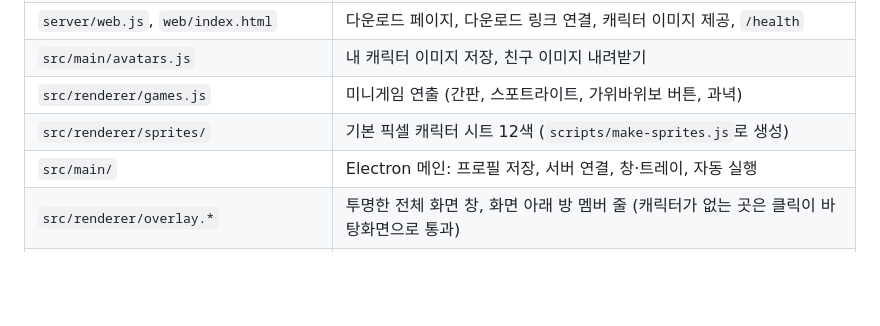
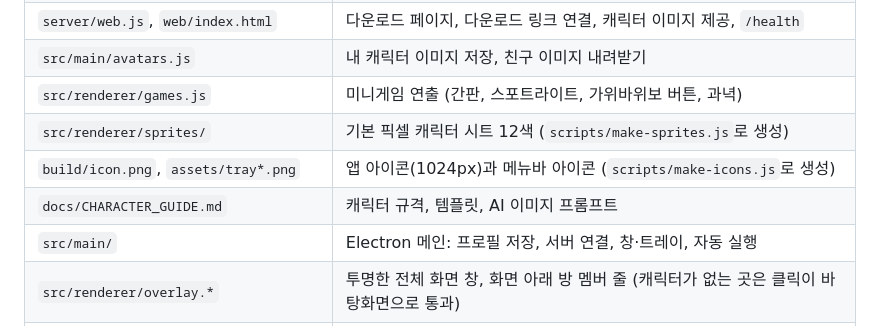
Before and after one commit to Manggae-ko/hitoday, a Markdown page: README.md, the part around the change. Drawn GitHub-style; blank space fills up the shorter version.

```diff
--- a/README.md
+++ b/README.md
@@ -101,6 +101,8 @@ A에서 "새 방 만들기" → 초대 코드를 B에 입력하면 둘이 같은
 | `src/main/avatars.js` | 내 캐릭터 이미지 저장, 친구 이미지 내려받기 |
 | `src/renderer/games.js` | 미니게임 연출 (간판, 스포트라이트, 가위바위보 버튼, 과녁) |
 | `src/renderer/sprites/` | 기본 픽셀 캐릭터 시트 12색 (`scripts/make-sprites.js`로 생성) |
+| `build/icon.png`, `assets/tray*.png` | 앱 아이콘(1024px)과 메뉴바 아이콘 (`scripts/make-icons.js`로 생성) |
+| `docs/CHARACTER_GUIDE.md` | 캐릭터 규격, 템플릿, AI 이미지 프롬프트 |
 | `src/main/` | Electron 메인: 프로필 저장, 서버 연결, 창·트레이, 자동 실행 |
 | `src/renderer/overlay.*` | 투명한 전체 화면 창, 화면 아래 방 멤버 줄 (캐릭터가 없는 곳은 클릭이 바탕화면으로 통과) |
 | `src/renderer/control.*` | 방 만들기·들어가기, 초대 코드, 멤버, 대화 |
```
Also changed, not shown: assets/tray.png, assets/trayTemplate.png, assets/trayTemplate@2x.png, build/icon.png (added), 2 other files.
